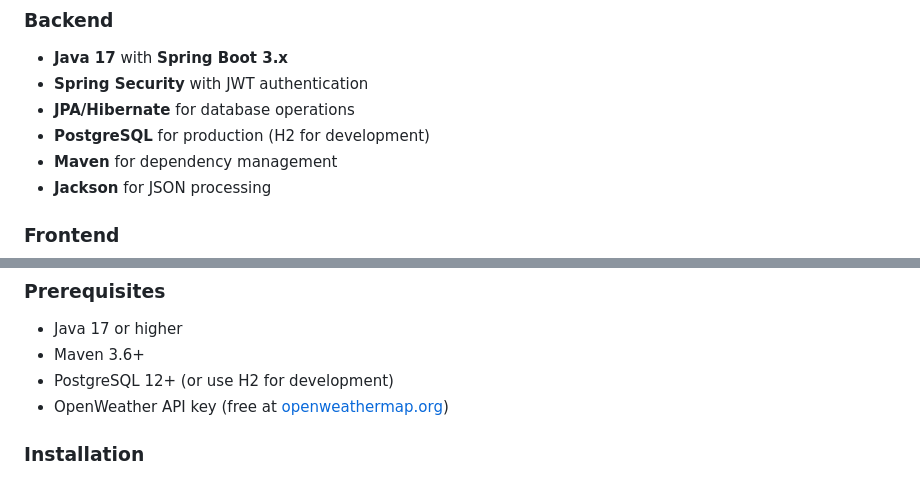
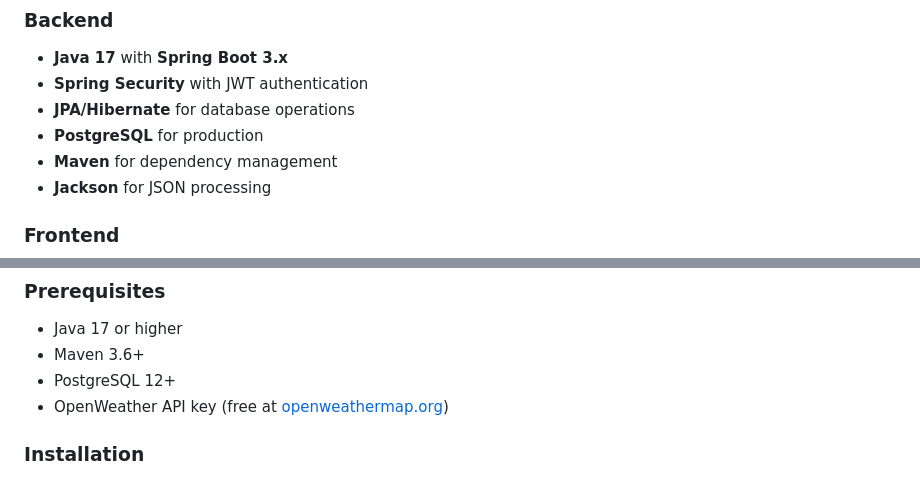
Before and after one commit to wkeav/Adventure_Generator, a Markdown page: README.md, 2 parts joined by grey strips. Drawn GitHub-style.

```diff
--- a/README.md
+++ b/README.md
@@ -31,7 +31,7 @@ Adventure Generator is a full-stack web application that combines mood-based rec
 - **Java 17** with **Spring Boot 3.x**
 - **Spring Security** with JWT authentication
 - **JPA/Hibernate** for database operations
-- **PostgreSQL** for production (H2 for development)
+- **PostgreSQL** for production
 - **Maven** for dependency management
 - **Jackson** for JSON processing
 
@@ -51,7 +51,7 @@ Adventure Generator is a full-stack web application that combines mood-based rec
 ### Prerequisites
 - Java 17 or higher
 - Maven 3.6+
-- PostgreSQL 12+ (or use H2 for development)
+- PostgreSQL 12+
 - OpenWeather API key (free at [openweathermap.org](https://openweathermap.org/api))
 
 ### Installation
```
